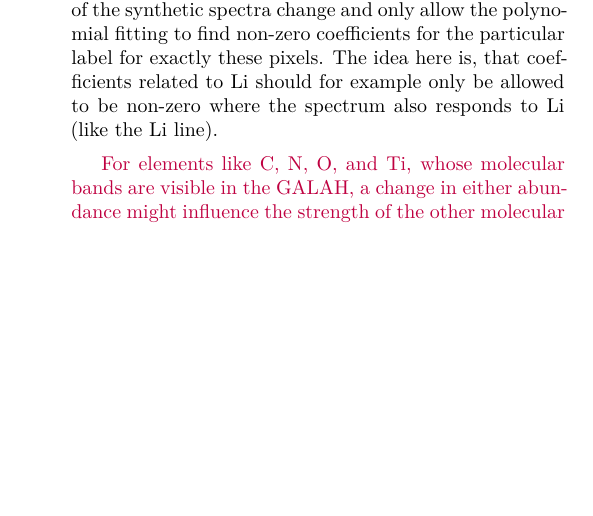
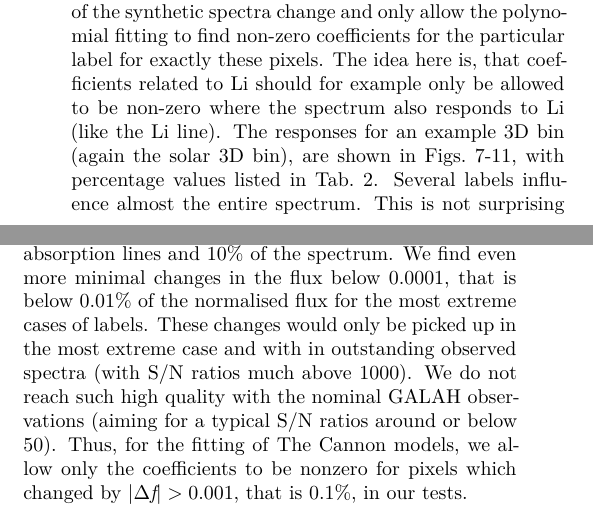
Before and after one commit to svenbuder/galah_dr4_paper, a LaTeX document (galah_dr4_paper.tex): part of one column of page 6 of 16 before the commit and two parts of the columns of page 6 of 16 after it, the two joined at a grey line, cut so that both start at the same text, the shorter picture padded with empty space. Compiled offline with XeLaTeX.

Commit message:
masking for the cannon

```diff
--- a/galah_dr4_paper.tex
+++ b/galah_dr4_paper.tex
@@ -418,13 +418,9 @@ At this stage, we explicitly include the broadening of spectra because of rotati
 
 The decision for these values was made based on the distribution of \vsini ($7.2_{-1.6}^{4.9}\kms$ with 90\% between 4.7 and $29.0\kms$) in GALAH+ DR3 and comparison with the grid values used by APOGEE DR16 \citep{Joensson2020}.
 
-Our interpolation method does not care about the stellar physics behind the correlation of stellar flux and labels. We thus introduce an intermediate step to verify that the found correlations are at least limited to the wavelength regions where we would expect a reaction to the specific label. This technique is called censoring \citep{Casey2016} or masking \citep{Buder2018}. For our analysis, we explicitly have included perturbations for one label at a time to a median spectrum of the grid. Comparing the median with each of the perturbed spectra at the highest rotational broadening ($v \sin i = 24.0\kms$) allows us to assess which pixels of the synthetic spectra change and only allow the polynomial fitting to find non-zero coefficients for the particular label for exactly these pixels. The idea here is, that coefficients related to Li should for example only be allowed to be non-zero where the spectrum also responds to Li (like the Li line).
+Our interpolation method does not care about the stellar physics behind the correlation of stellar flux and labels. We thus introduce an intermediate step to verify that the found correlations are at least limited to the wavelength regions where we would expect a reaction to the specific label. This technique is called censoring \citep{Casey2016} or masking \citep{Buder2018}. For our analysis, we explicitly have included perturbations for one label at a time to a median spectrum of the grid. Comparing the median with each of the perturbed spectra at the highest rotational broadening ($v \sin i = 24.0\kms$) allows us to assess which pixels of the synthetic spectra change and only allow the polynomial fitting to find non-zero coefficients for the particular label for exactly these pixels. The idea here is, that coefficients related to Li should for example only be allowed to be non-zero where the spectrum also responds to Li (like the Li line). The responses for an example 3D bin (again the solar 3D bin), are shown in Figs.~\ref{fig:gradient_spectra_1931_1}-\ref{fig:gradient_spectra_1931_5}, with percentage values listed in Tab.~\ref{tab:cannon_mask_percentage}. Several labels influence almost the entire spectrum. This is not surprising for the stellar parameters \Teff, \logg, \feh, and \vmic. We note, however, also a significant response above 0.001 flux units and 50\% for C, N, O, Mg, and Si. These elements are show strong molecular features (like CN in the GALAH wavelength range) or are important electron donors. For N, O, Mg, and Si we even note a strong response in the cores of the H Balmer lines. Half of the elements (Li, K, Sc, Cu, Zn, Rb, Sr, Y, Zr, Mo, Ru, Ba, La, Sm, and Eu) are responding solely to their atomic absorption lines and 10\% of the spectrum. We find even more minimal changes in the flux below 0.0001, that is below 0.01\% of the normalised flux for the most extreme cases of labels. These changes would only be picked up in the most extreme case and with in outstanding observed spectra (with S/N ratios much above 1000). We do not reach such high quality with the nominal GALAH observations (aiming for a typical S/N ratios around or below 50). Thus, for the fitting of \TheCannon models, we allow only the coefficients to be nonzero for pixels which changed by $\vert \Delta f \vert > 0.001$, that is 0.1\%, in our tests.
 
 \input{tables/cannon_mask_percentage_1931.tex}
-
-\SB{For elements like C, N, O, and Ti, whose molecular bands are visible in the GALAH, a change in either abundance might influence the strength of the other molecular features. We will have to follow this up in more detail!}
-
-
 
 \subsubsection{Selecting the best model for the labels at hand}
 
```
Also changed, not shown: tables/cannon_mask_percentage_1931.tex (+1 -1 lines).
